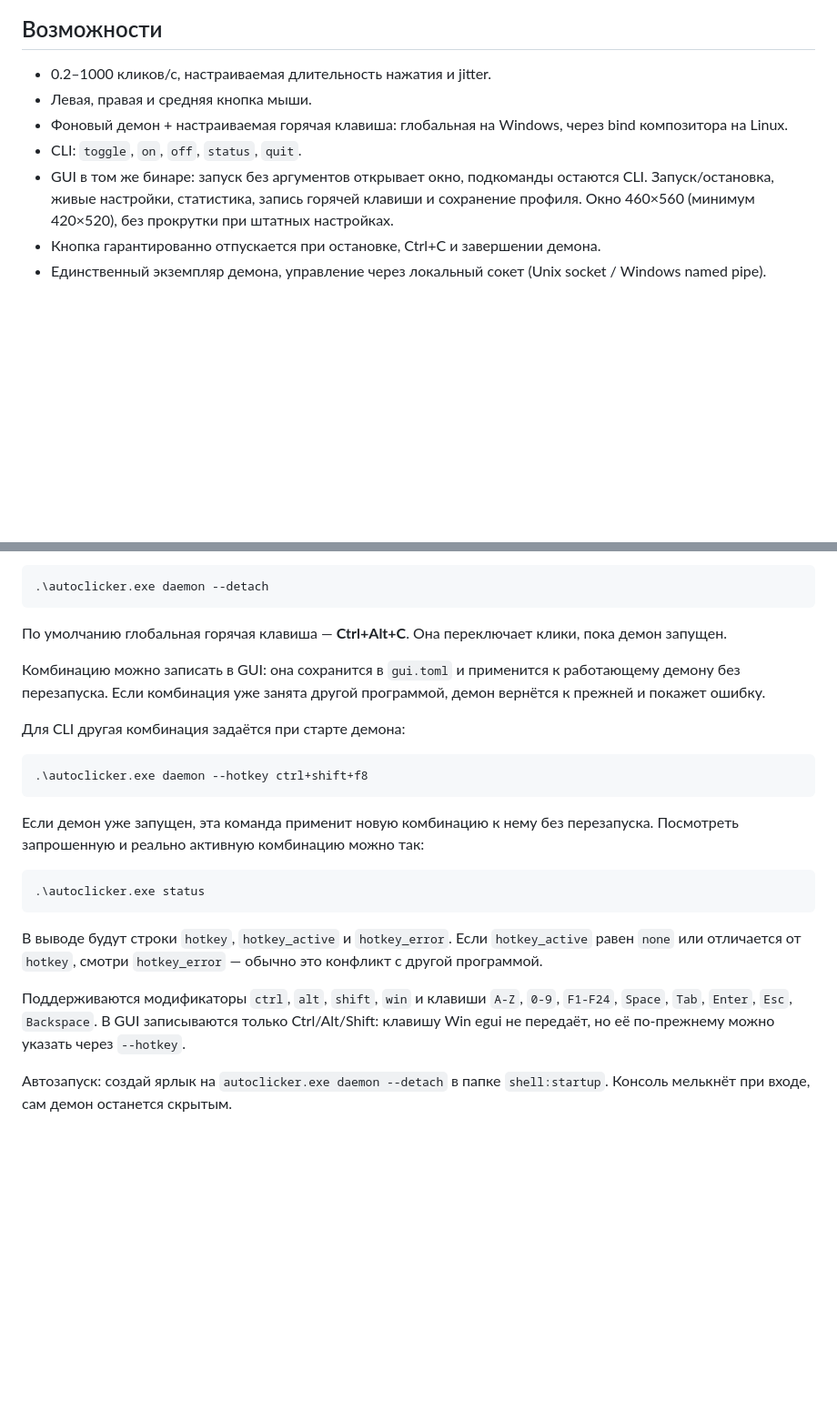
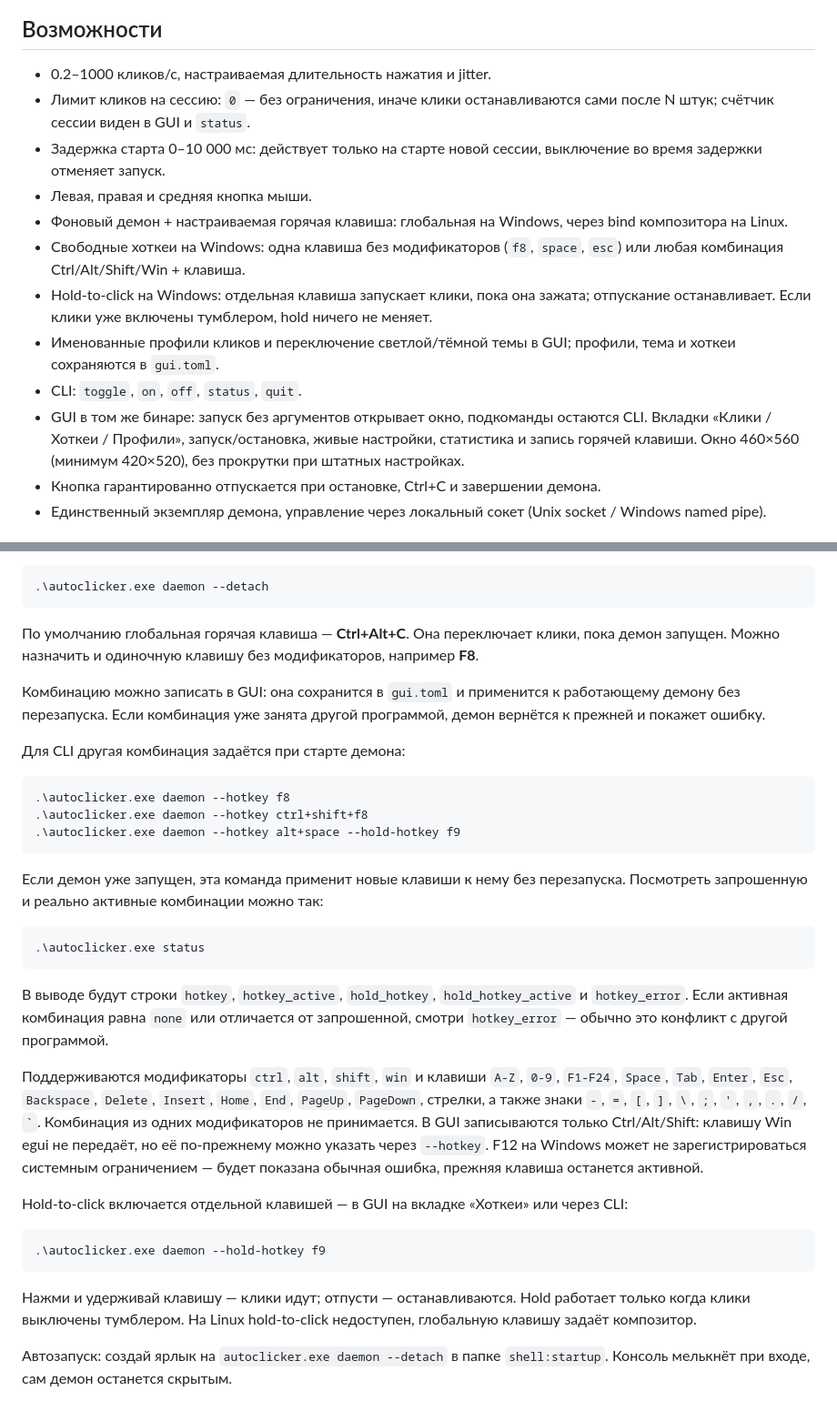
Before and after one commit to savvhurt/SAVV-AutoClicker, a Markdown page: README.md, 2 parts joined by grey strips. Shown at 91% size. GitHub-like rendering; blank space fills up the shorter version.

````diff
--- a/README.md
+++ b/README.md
@@ -10,10 +10,15 @@
 ## Возможности
 
 - 0.2–1000 кликов/с, настраиваемая длительность нажатия и jitter.
+- Лимит кликов на сессию: `0` — без ограничения, иначе клики останавливаются сами после N штук; счётчик сессии виден в GUI и `status`.
+- Задержка старта 0–10 000 мс: действует только на старте новой сессии, выключение во время задержки отменяет запуск.
 - Левая, правая и средняя кнопка мыши.
 - Фоновый демон + настраиваемая горячая клавиша: глобальная на Windows, через bind композитора на Linux.
+- Свободные хоткеи на Windows: одна клавиша без модификаторов (`f8`, `space`, `esc`) или любая комбинация Ctrl/Alt/Shift/Win + клавиша.
+- Hold-to-click на Windows: отдельная клавиша запускает клики, пока она зажата; отпускание останавливает. Если клики уже включены тумблером, hold ничего не меняет.
+- Именованные профили кликов и переключение светлой/тёмной темы в GUI; профили, тема и хоткеи сохраняются в `gui.toml`.
 - CLI: `toggle`, `on`, `off`, `status`, `quit`.
-- GUI в том же бинаре: запуск без аргументов открывает окно, подкоманды остаются CLI. Запуск/остановка, живые настройки, статистика, запись горячей клавиши и сохранение профиля. Окно 460×560 (минимум 420×520), без прокрутки при штатных настройках.
+- GUI в том же бинаре: запуск без аргументов открывает окно, подкоманды остаются CLI. Вкладки «Клики / Хоткеи / Профили», запуск/остановка, живые настройки, статистика и запись горячей клавиши. Окно 460×560 (минимум 420×520), без прокрутки при штатных настройках.
 - Кнопка гарантированно отпускается при остановке, Ctrl+C и завершении демона.
 - Единственный экземпляр демона, управление через локальный сокет (Unix socket / Windows named pipe).
 
@@ -203,25 +208,35 @@ autoclicker toggle
 .\autoclicker.exe daemon --detach
 ```
 
-По умолчанию глобальная горячая клавиша — **Ctrl+Alt+C**. Она переключает клики, пока демон запущен.
+По умолчанию глобальная горячая клавиша — **Ctrl+Alt+C**. Она переключает клики, пока демон запущен. Можно назначить и одиночную клавишу без модификаторов, например **F8**.
 
 Комбинацию можно записать в GUI: она сохранится в `gui.toml` и применится к работающему демону без перезапуска. Если комбинация уже занята другой программой, демон вернётся к прежней и покажет ошибку.
 
 Для CLI другая комбинация задаётся при старте демона:
 
 ```powershell
+.\autoclicker.exe daemon --hotkey f8
 .\autoclicker.exe daemon --hotkey ctrl+shift+f8
+.\autoclicker.exe daemon --hotkey alt+space --hold-hotkey f9
 ```
 
-Если демон уже запущен, эта команда применит новую комбинацию к нему без перезапуска. Посмотреть запрошенную и реально активную комбинацию можно так:
+Если демон уже запущен, эта команда применит новые клавиши к нему без перезапуска. Посмотреть запрошенную и реально активные комбинации можно так:
 
 ```powershell
 .\autoclicker.exe status
 ```
 
-В выводе будут строки `hotkey`, `hotkey_active` и `hotkey_error`. Если `hotkey_active` равен `none` или отличается от `hotkey`, смотри `hotkey_error` — обычно это конфликт с другой программой.
+В выводе будут строки `hotkey`, `hotkey_active`, `hold_hotkey`, `hold_hotkey_active` и `hotkey_error`. Если активная комбинация равна `none` или отличается от запрошенной, смотри `hotkey_error` — обычно это конфликт с другой программой.
 
-Поддерживаются модификаторы `ctrl`, `alt`, `shift`, `win` и клавиши `A-Z`, `0-9`, `F1-F24`, `Space`, `Tab`, `Enter`, `Esc`, `Backspace`. В GUI записываются только Ctrl/Alt/Shift: клавишу Win egui не передаёт, но её по-прежнему можно указать через `--hotkey`.
+Поддерживаются модификаторы `ctrl`, `alt`, `shift`, `win` и клавиши `A-Z`, `0-9`, `F1-F24`, `Space`, `Tab`, `Enter`, `Esc`, `Backspace`, `Delete`, `Insert`, `Home`, `End`, `PageUp`, `PageDown`, стрелки, а также знаки `-`, `=`, `[`, `]`, `\`, `;`, `'`, `,`, `.`, `/`, `` ` ``. Комбинация из одних модификаторов не принимается. В GUI записываются только Ctrl/Alt/Shift: клавишу Win egui не передаёт, но её по-прежнему можно указать через `--hotkey`. F12 на Windows может не зарегистрироваться системным ограничением — будет показана обычная ошибка, прежняя клавиша останется активной.
+
+Hold-to-click включается отдельной клавишей — в GUI на вкладке «Хоткеи» или через CLI:
+
+```powershell
+.\autoclicker.exe daemon --hold-hotkey f9
+```
+
+Нажми и удерживай клавишу — клики идут; отпусти — останавливаются. Hold работает только когда клики выключены тумблером. На Linux hold-to-click недоступен, глобальную клавишу задаёт композитор.
 
 Автозапуск: создай ярлык на `autoclicker.exe daemon --detach` в папке `shell:startup`. Консоль мелькнёт при входе, сам демон останется скрытым.
 
````
Also changed, not shown: other parts of README.md (+21 -15 lines), docs/gui.png, 12 other files.
